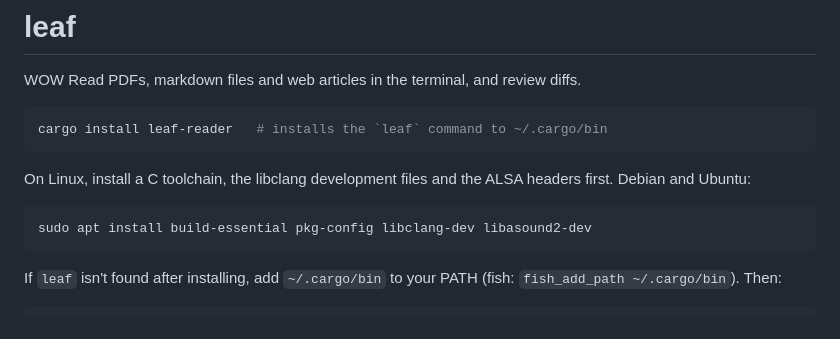
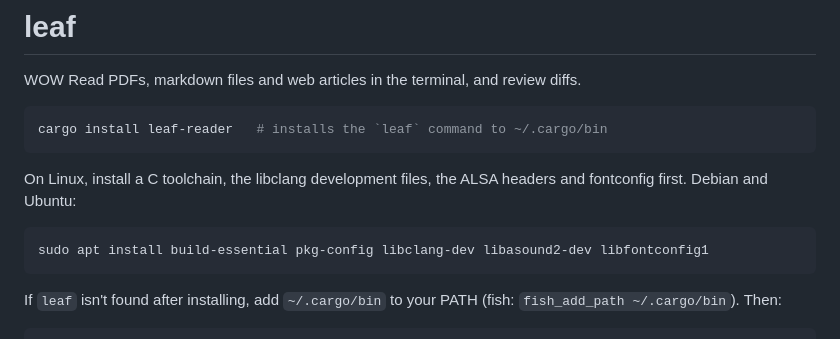
Before and after one commit to DeepanshuMishraa/leaf, a Markdown page: README.md, the part around the change. GitHub-like rendering.

Commit message:
docs: List fontconfig's runtime library in the Linux install line

````diff
--- a/README.md
+++ b/README.md
@@ -7,10 +7,10 @@ Read PDFs, markdown files and web articles in the terminal, and review diffs.
 cargo install leaf-reader   # installs the `leaf` command to ~/.cargo/bin
 ```
 
-On Linux, install a C toolchain, the libclang development files and the ALSA headers first. Debian and Ubuntu:
+On Linux, install a C toolchain, the libclang development files, the ALSA headers and fontconfig first. Debian and Ubuntu:
 
 ```sh
-sudo apt install build-essential pkg-config libclang-dev libasound2-dev
+sudo apt install build-essential pkg-config libclang-dev libasound2-dev libfontconfig1
 ```
 
 If `leaf` isn't found after installing, add `~/.cargo/bin` to your PATH (fish: `fish_add_path ~/.cargo/bin`). Then:
````
